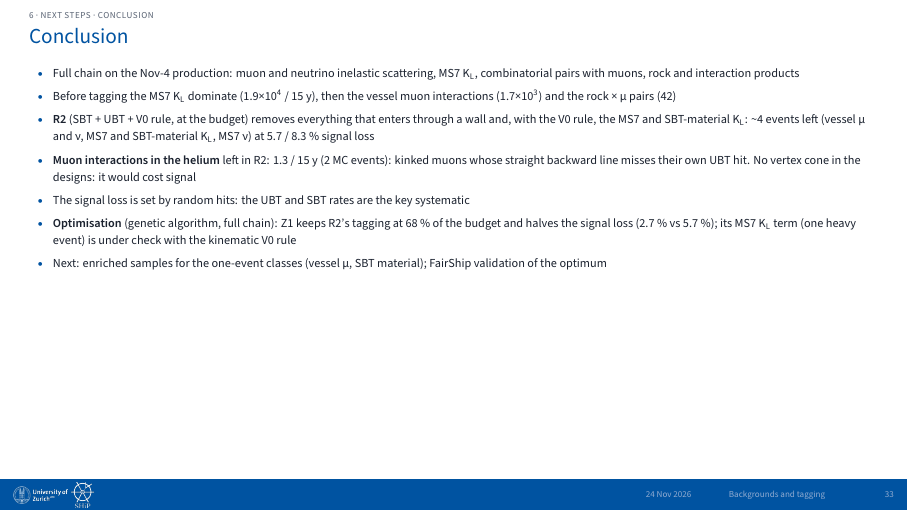
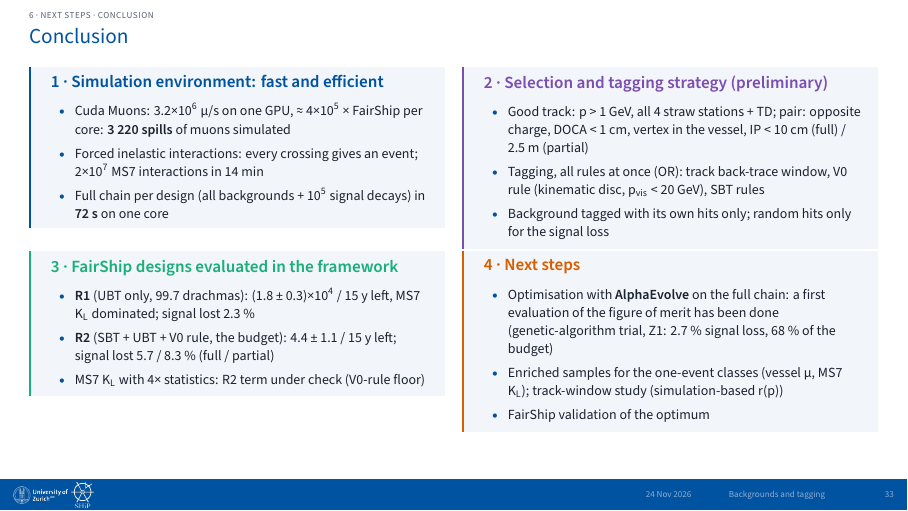
Before and after one commit to Gfrisella/Presentation_Tagging_System, LaTeX slides (main.tex, which reads sections/05_next_steps.tex): page 33 of 53. The pictures show the PDF file main.pdf that the author committed with the source.

Commit message:
Conclusion as four boxes
Co-Authored-By: Claude Opus 5.5 <noreply@anthropic.com>

```diff
--- a/sections/05_next_steps.tex
+++ b/sections/05_next_steps.tex
@@ -99,13 +99,33 @@ single SST1 μ tagged, all / bounced & 92 / 82 \% \\\rowrule
 
 % ---------------------------------------------------------------- slide 36: Conclusion
 \begin{btframe}{6 · Next steps · conclusion}{Conclusion}
-{\fontsize{6.15pt}{8.60pt}\selectfont
-\begin{itemize}
-  \item Full chain on the Nov-4 production: muon and neutrino inelastic scattering, MS7 K\textsubscript{L}, combinatorial pairs with muons, rock and interaction products
-  \item Before tagging the MS7 K\textsubscript{L} dominate (1.9×10\textsuperscript{4} / 15 y), then the vessel muon interactions (1.7×10\textsuperscript{3}) and the rock × μ pairs (42)
-  \item \textbf{R2} (SBT + UBT + V0 rule, at the budget) removes everything that enters through a wall and, with the V0 rule, the MS7 and SBT-material K\textsubscript{L}: \textasciitilde{}4 events left (vessel μ and ν, MS7 and SBT-material K\textsubscript{L}, MS7 ν) at 5.7 / 8.3 \% signal loss
-  \item \textbf{Muon interactions in the helium} left in R2: 1.3 / 15 y (2 MC events): kinked muons whose straight backward line misses their own UBT hit. No vertex cone in the designs: it would cost signal
-  \item The signal loss is set by random hits: the UBT and SBT rates are the key systematic
-  \item \textbf{Optimisation} (genetic algorithm, full chain): Z1 keeps R2's tagging at 68 \% of the budget and halves the signal loss (2.7 \% vs 5.7 \%); its MS7 K\textsubscript{L} term (one heavy event) is under check with the kinematic V0 rule
-  \item Next: enriched samples for the one-event classes (vessel μ, SBT material); FairShip validation of the optimum
-\end{itemize}}
+\noindent\begin{minipage}[t]{0.49\linewidth}\vspace{0pt}
+\begin{mathbox}[cern]{7pt}
+{\fontsize{8.6pt}{10pt}\selectfont\textbf{\textcolor{cern}{1 · Simulation environment: fast and efficient}}}\par\vspace{2pt}
+\begin{itemize}\setlength{\itemsep}{3pt}
+  \item Cuda Muons: 3.2×10\textsuperscript{6} μ/s on one GPU, ≈ 4×10\textsuperscript{5} × FairShip per core: \textbf{3 220 spills} of muons simulated
+  \item Forced inelastic interactions: every crossing gives an event; 2×10\textsuperscript{7} MS7 interactions in 14 min
+  \item Full chain per design (all backgrounds + 10\textsuperscript{5} signal decays) in \textbf{72 s} on one core
+\end{itemize}
+\end{mathbox}
+\end{minipage}\hfill\begin{minipage}[t]{0.49\linewidth}\vspace{0pt}
+\begin{mathbox}[purple]{7pt}
+{\fontsize{8.6pt}{10pt}\selectfont\textbf{\textcolor{purple}{2 · Selection and tagging strategy (preliminary)}}}\par\vspace{2pt}
+\begin{itemize}\setlength{\itemsep}{3pt}
+  \item Good track: p > 1 GeV, all 4 straw stations + TD; pair: opposite charge, DOCA < 1 cm, vertex in the vessel, IP < 10 cm (full) / 2.5 m (partial)
+  \item Tagging, all rules at once (OR): track back-trace window, V0 rule (kinematic disc, p\textsubscript{vis} < 20 GeV), SBT rules
+  \item Background tagged with its own hits only; random hits only for the signal loss
+\end{itemize}
+\end{mathbox}
+\end{minipage}
+\vspace{10pt}
+\noindent\begin{minipage}[t]{0.49\linewidth}\vspace{0pt}
+\begin{mathbox}[green]{7pt}
+{\fontsize{8.6pt}{10pt}\selectfont\textbf{\textcolor{green}{3 · FairShip designs evaluated in the framework}}}\par\vspace{2pt}
+\begin{itemize}\setlength{\itemsep}{3pt}
+  \item \textbf{R1} (UBT only, 99.7 drachmas): (1.8 ± 0.3)×10\textsuperscript{4} / 15 y left, MS7 K\textsubscript{L} dominated; signal lost 2.3 \%
+  \item \textbf{R2} (SBT + UBT + V0 rule, the budget): 4.4 ± 1.1 / 15 y left; signal lost 5.7 / 8.3 \% (full / partial)
+  \item MS7 K\textsubscript{L} with 4× statistics: R2 term under check (V0-rule floor)
+\end{itemize}
+\end{mathbox}
+\end{minipage}\hfill\begin{minipage}[t]{0.49\linewidth}\vspace{0pt}
@@ -112 +135,7 @@ single SST1 μ tagged, all / bounced & 92 / 82 \% \\\rowrule
+  \item Optimisation with \textbf{AlphaEvolve} on the full chain: a first evaluation of the figure of merit has been done (genetic-algorithm trial, Z1: 2.7 \% signal loss, 68 \% of the budget)
+  \item Enriched samples for the one-event classes (vessel μ, MS7 K\textsubscript{L}); track-window study (simulation-based r(p))
+  \item FairShip validation of the optimum
+\end{itemize}
+\end{mathbox}
+\end{minipage}
 \end{btframe}
```
Also changed, not shown: README.md, main.pdf, sections/05_next_steps.tex (3 more changed lines).
